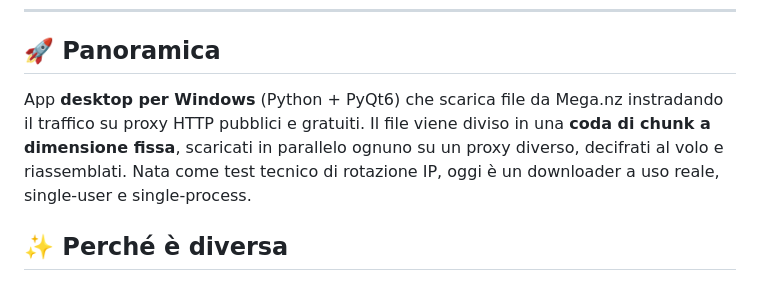
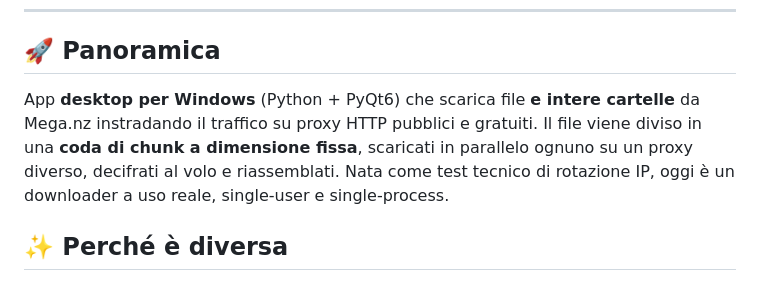
Before and after one commit to SuperPHaze/mega-downloader-proxy-rotator, a Markdown page: README.it.md, the part around the change. Rendered like a GitHub page.

```diff
--- a/README.it.md
+++ b/README.it.md
@@ -32,7 +32,7 @@
 
 ## 🚀 Panoramica
 
-App **desktop per Windows** (Python + PyQt6) che scarica file da Mega.nz instradando il traffico su proxy HTTP pubblici e gratuiti. Il file viene diviso in una **coda di chunk a dimensione fissa**, scaricati in parallelo ognuno su un proxy diverso, decifrati al volo e riassemblati. Nata come test tecnico di rotazione IP, oggi è un downloader a uso reale, single-user e single-process.
+App **desktop per Windows** (Python + PyQt6) che scarica file **e intere cartelle** da Mega.nz instradando il traffico su proxy HTTP pubblici e gratuiti. Il file viene diviso in una **coda di chunk a dimensione fissa**, scaricati in parallelo ognuno su un proxy diverso, decifrati al volo e riassemblati. Nata come test tecnico di rotazione IP, oggi è un downloader a uso reale, single-user e single-process.
 
 ## ✨ Perché è diversa
 
```
Also changed, not shown: README.md (+1 -1 lines).
